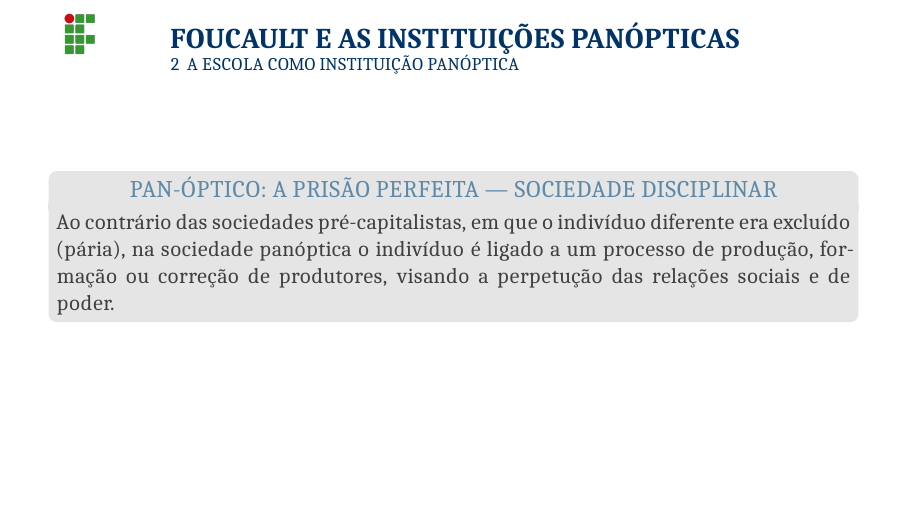
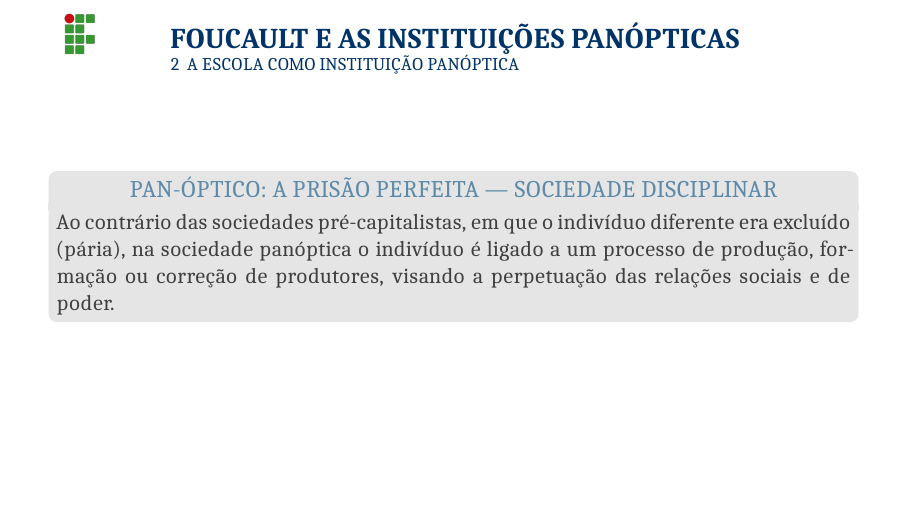
Before and after one commit to albersonmiranda/monografia, a Quarto document (apresentacao.qmd): page 9 of 33. The pictures show the output file render/apresentacao.pdf that the author committed with the source.

Commit message:
fix typo

```diff
--- a/apresentacao.qmd
+++ b/apresentacao.qmd
@@ -85,7 +85,7 @@ A superestrutura capitalista, caracterizada principalmente pelas relações de p
 ### PAN-ÓPTICO: A PRISÃO PERFEITA — SOCIEDADE DISCIPLINAR
 \justifying
 
-Ao contrário das sociedades pré-capitalistas, em que o indivíduo diferente era excluído (pária), na sociedade panóptica o indivíduo é ligado a um processo de produção, formação ou correção de produtores, visando a perpetução das relações sociais e de poder.
+Ao contrário das sociedades pré-capitalistas, em que o indivíduo diferente era excluído (pária), na sociedade panóptica o indivíduo é ligado a um processo de produção, formação ou correção de produtores, visando a perpetuação das relações sociais e de poder.
 
 ## FOUCAULT E AS INSTITUIÇÕES PANÓPTICAS
 
```
Also changed, not shown: render/apresentacao.pdf.
